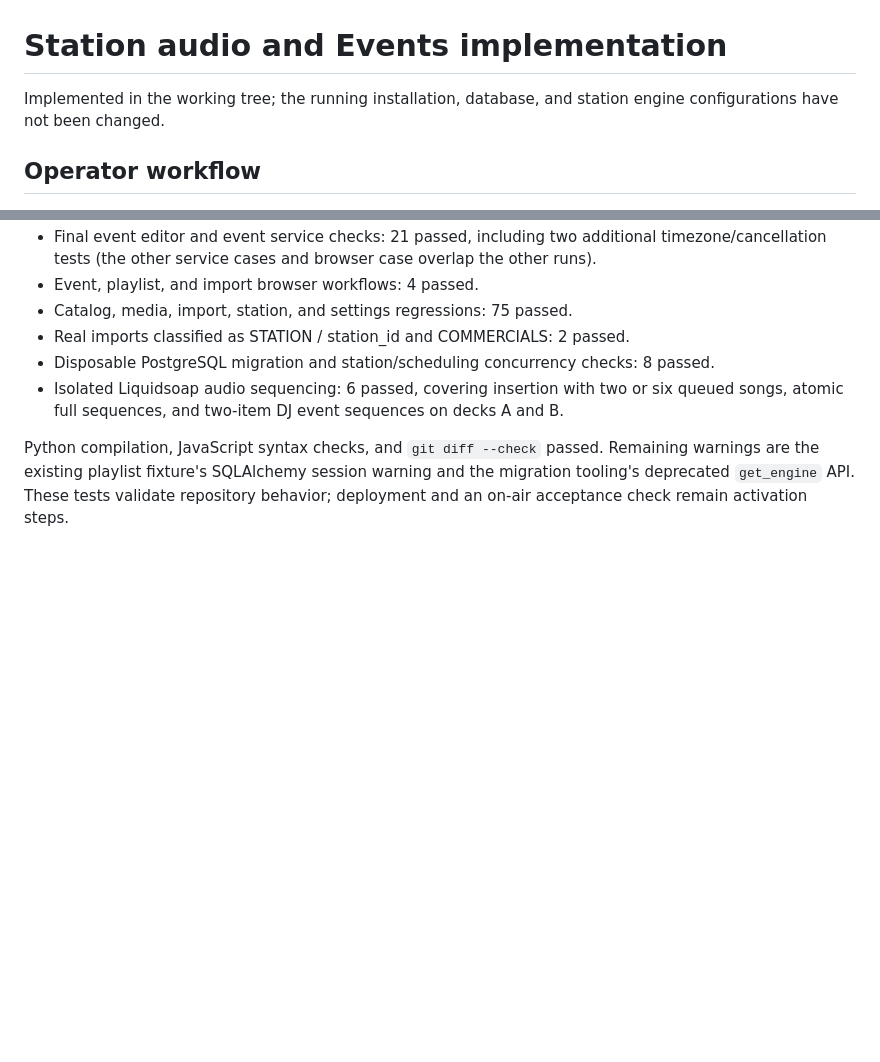
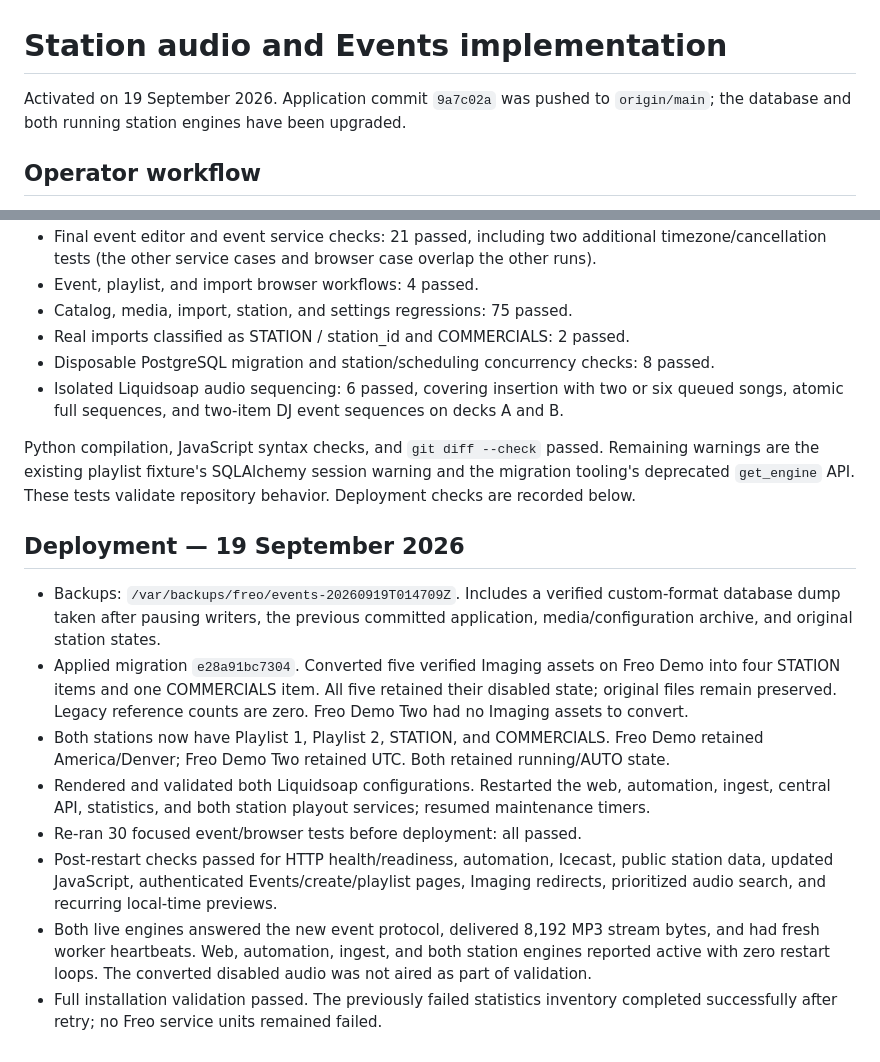
Before and after one commit to 3andB/freo, a Markdown page: docs/events-station-commercials-release.md, 2 parts joined by grey strips. GitHub-like rendering; blank space fills up the shorter version.

Commit message:
Record events deployment and live validation

```diff
--- a/docs/events-station-commercials-release.md
+++ b/docs/events-station-commercials-release.md
@@ -1,6 +1,6 @@
 # Station audio and Events implementation
 
-Implemented in the working tree; the running installation, database, and station engine configurations have not been changed.
+Activated on 19 September 2026. Application commit `9a7c02a` was pushed to `origin/main`; the database and both running station engines have been upgraded.
 
 ## Operator workflow
 
@@ -43,4 +43,16 @@ Final verification: **270 distinct tests passed**.
 - Disposable PostgreSQL migration and station/scheduling concurrency checks: 8 passed.
 - Isolated Liquidsoap audio sequencing: 6 passed, covering insertion with two or six queued songs, atomic full sequences, and two-item DJ event sequences on decks A and B.
 
-Python compilation, JavaScript syntax checks, and `git diff --check` passed. Remaining warnings are the existing playlist fixture's SQLAlchemy session warning and the migration tooling's deprecated `get_engine` API. These tests validate repository behavior; deployment and an on-air acceptance check remain activation steps.
+Python compilation, JavaScript syntax checks, and `git diff --check` passed. Remaining warnings are the existing playlist fixture's SQLAlchemy session warning and the migration tooling's deprecated `get_engine` API. These tests validate repository behavior. Deployment checks are recorded below.
+
+
+## Deployment — 19 September 2026
+
+- Backups: `/var/backups/freo/events-20260919T014709Z`. Includes a verified custom-format database dump taken after pausing writers, the previous committed application, media/configuration archive, and original station states.
+- Applied migration `e28a91bc7304`. Converted five verified Imaging assets on Freo Demo into four STATION items and one COMMERCIALS item. All five retained their disabled state; original files remain preserved. Legacy reference counts are zero. Freo Demo Two had no Imaging assets to convert.
+- Both stations now have Playlist 1, Playlist 2, STATION, and COMMERCIALS. Freo Demo retained America/Denver; Freo Demo Two retained UTC. Both retained running/AUTO state.
+- Rendered and validated both Liquidsoap configurations. Restarted the web, automation, ingest, central API, statistics, and both station playout services; resumed maintenance timers.
+- Re-ran 30 focused event/browser tests before deployment: all passed.
+- Post-restart checks passed for HTTP health/readiness, automation, Icecast, public station data, updated JavaScript, authenticated Events/create/playlist pages, Imaging redirects, prioritized audio search, and recurring local-time previews.
+- Both live engines answered the new event protocol, delivered 8,192 MP3 stream bytes, and had fresh worker heartbeats. Web, automation, ingest, and both station engines reported active with zero restart loops. The converted disabled audio was not aired as part of validation.
+- Full installation validation passed. The previously failed statistics inventory completed successfully after retry; no Freo service units remained failed.
```
